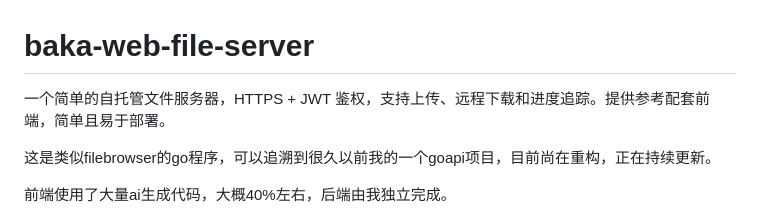
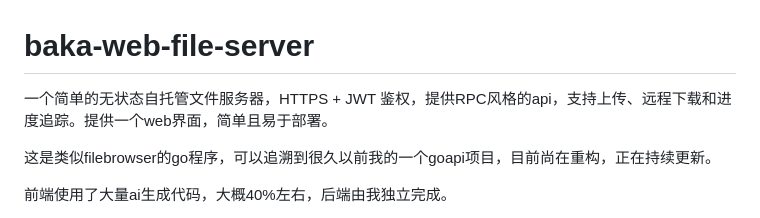
Before and after one commit to northwindlight/bakaWFS, a Markdown page: README.md, the part around the change. Drawn GitHub-style.

Commit message:
调整readme

```diff
--- a/README.md
+++ b/README.md
@@ -1,6 +1,6 @@
 # baka-web-file-server
 
-一个简单的自托管文件服务器，HTTPS + JWT 鉴权，支持上传、远程下载和进度追踪。提供参考配套前端，简单且易于部署。
+一个简单的无状态自托管文件服务器，HTTPS + JWT 鉴权，提供RPC风格的api，支持上传、远程下载和进度追踪。提供一个web界面，简单且易于部署。
 
 这是类似filebrowser的go程序，可以追溯到很久以前我的一个goapi项目，目前尚在重构，正在持续更新。
 
```
